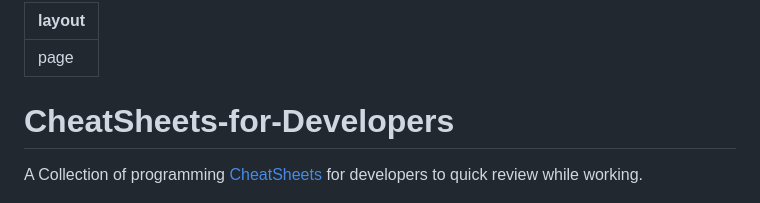
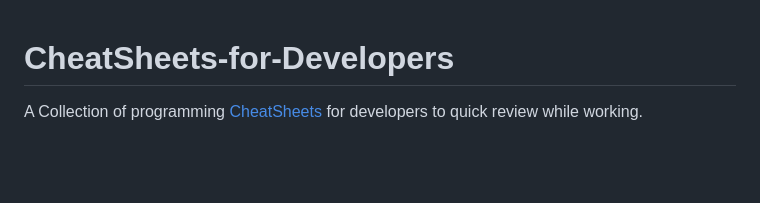
Before and after one commit to crescentpartha/CheatSheets-for-Developers, a Markdown page: README.md, the part around the change. Drawn GitHub-style; blank space fills up the shorter version.

```diff
--- a/README.md
+++ b/README.md
@@ -1,6 +1,3 @@
----
-layout: page
----
 <h1 id="cheatsheets-for-developers">CheatSheets-for-Developers</h1>
 <p>A Collection of programming <a href="./CheatSheets/">CheatSheets</a>
 for developers to quick review while working.</p>
```
